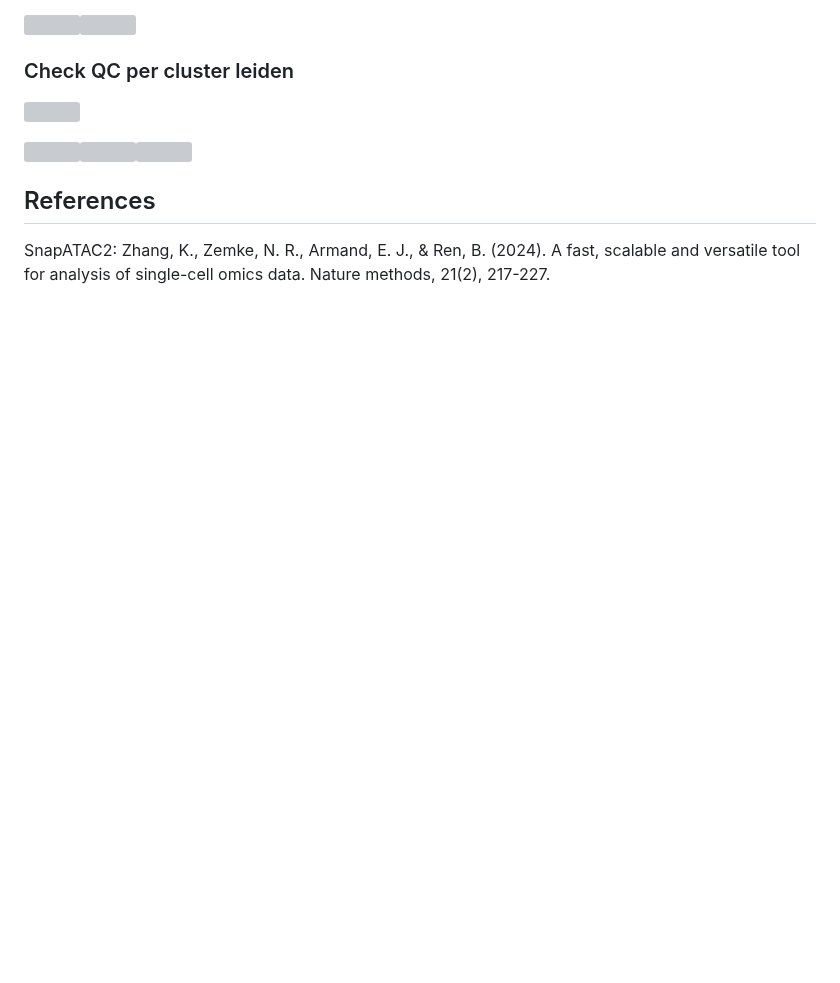
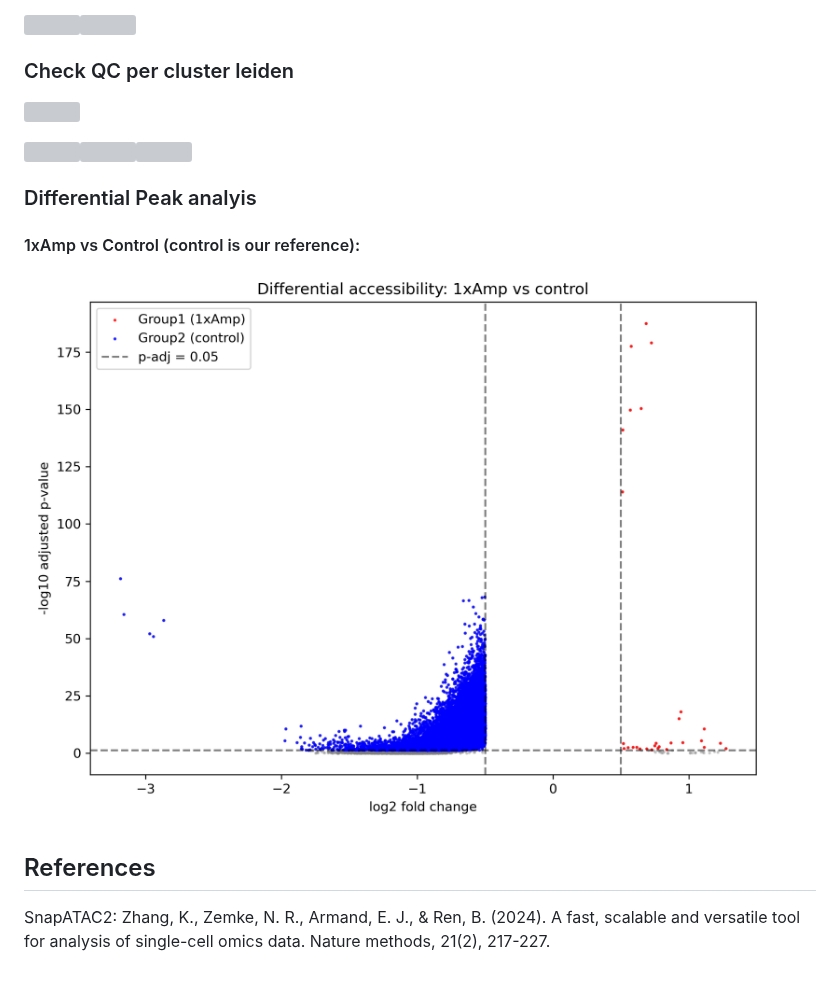
Before and after one commit to SherineAwad/mouse_scATAC_DigitTip, a Markdown page: README.md, the part around the change. Drawn GitHub-style; pictures changed too: figures/1xAmpC_volcano.png (added); blank space fills up the shorter version; grey boxes are pictures that could not be loaded.

Commit message:
add diffpeaks first plot

```diff
--- a/README.md
+++ b/README.md
@@ -169,6 +169,14 @@ A total of **179,807 cells** were initially loaded. Doublets were identified usi
 <img src="figures/analysis_umap_n_fragment.png?v=1" width="30%" /><img src="figures/analysis_umap_tsse.png?v=1" width="30%" /><img src="figures/analysis_umap_frac_dup.png?v=1" width="30%" />
 
 
+### Differential Peak analyis
+
+
+#### 1xAmp vs Control (control is our reference):
+
+![](figures/1xAmpC_volcano.png?v=1)
+
+
 ## References
 
 SnapATAC2: Zhang, K., Zemke, N. R., Armand, E. J., & Ren, B. (2024). A fast, scalable and versatile tool for analysis of single-cell omics data. Nature methods, 21(2), 217-227.
```
